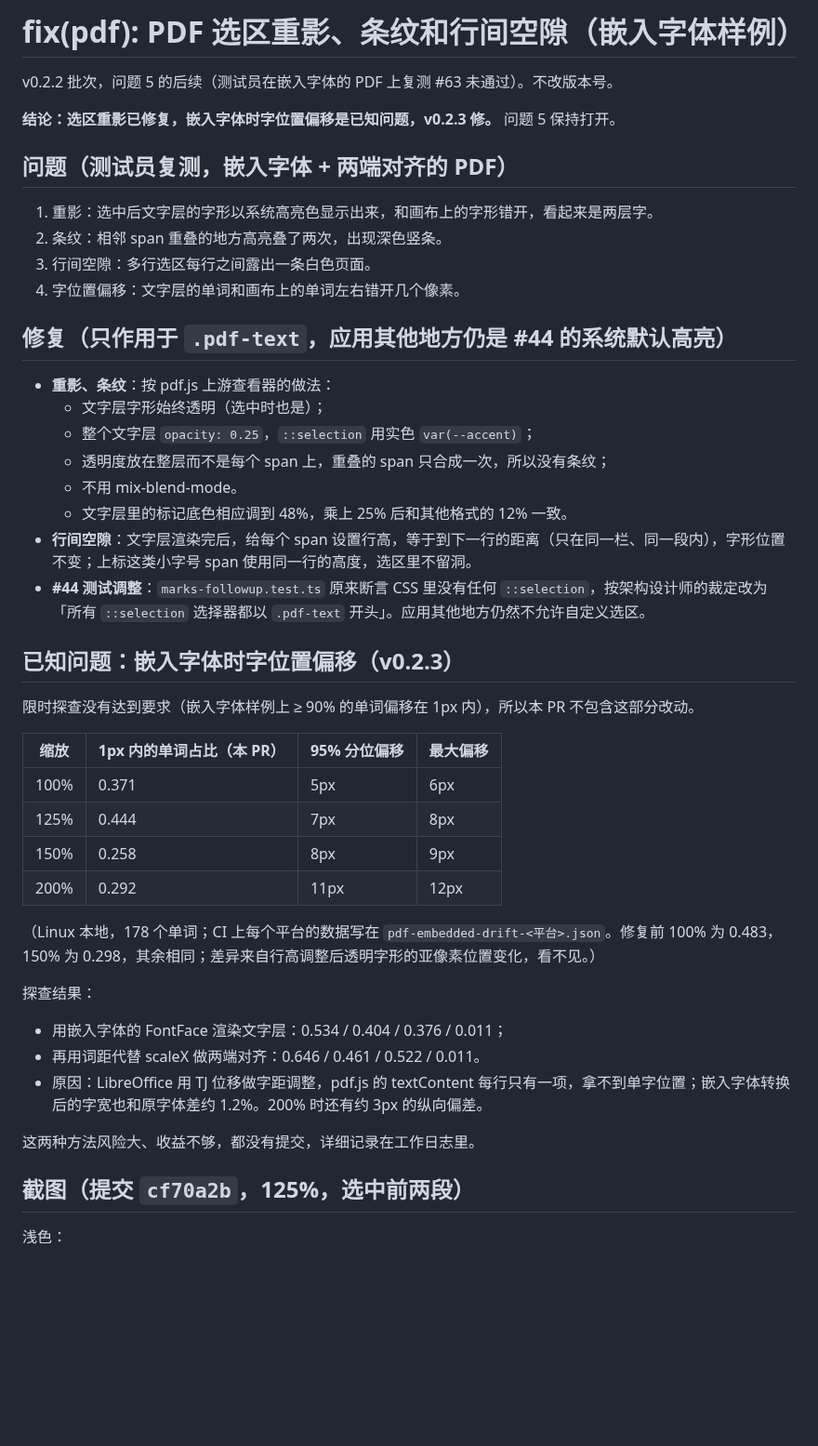
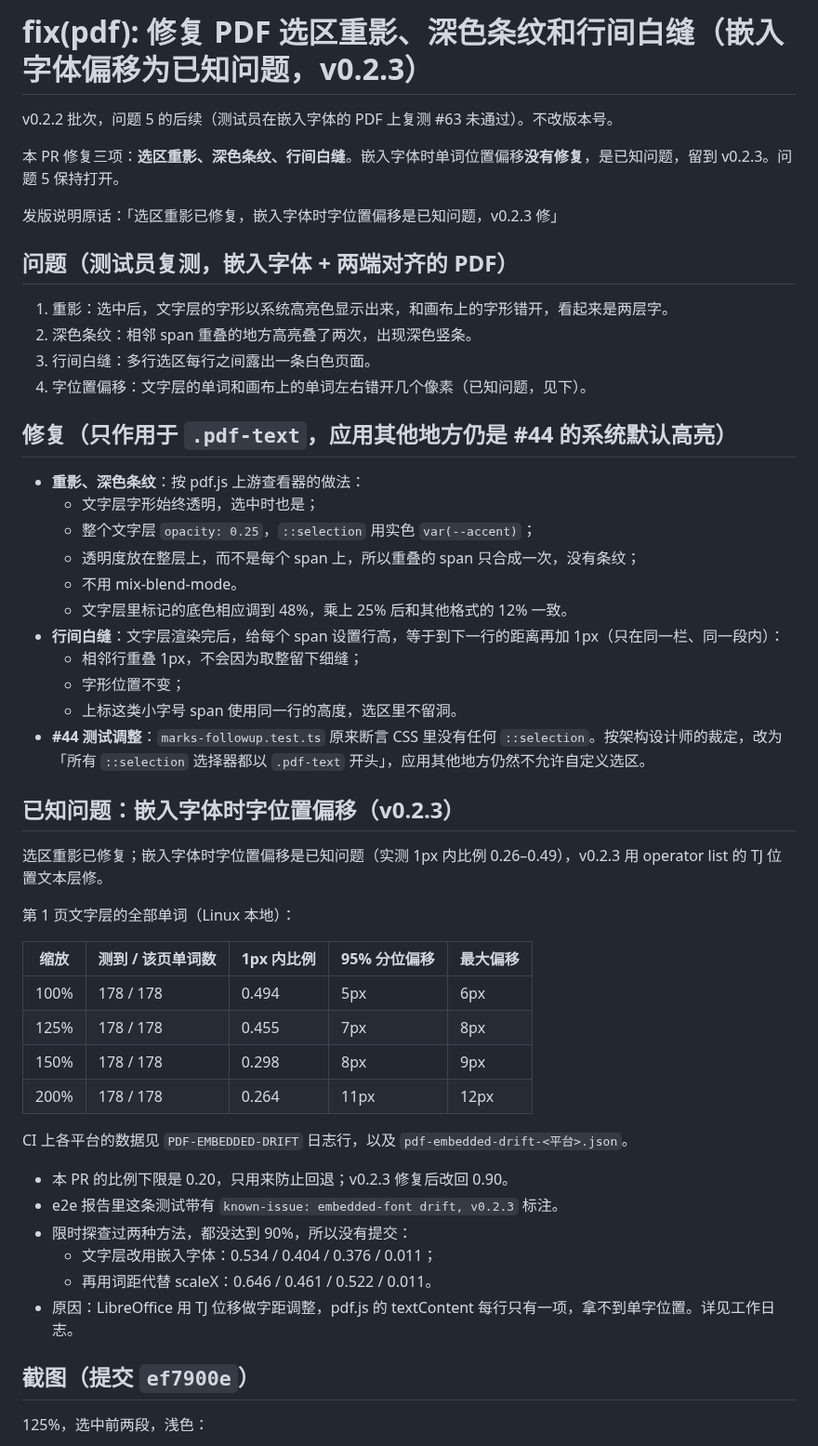
Before and after one commit to Sqhh99/Point, a Markdown page: docs/pull-requests/2026-10-21-pdf-embedded-fonts.md, the part around one of its changes. Shown at 93% size. Rendered like a GitHub page; blank space fills up the shorter version.

Commit message:
docs: #72 PR 记录与工作日志（已知问题、比例表、125%/200% 截图）

```diff
--- a/docs/pull-requests/2026-10-21-pdf-embedded-fonts.md
+++ b/docs/pull-requests/2026-10-21-pdf-embedded-fonts.md
@@ -1,44 +1,51 @@
-# fix(pdf): PDF 选区重影、条纹和行间空隙（嵌入字体样例）
+# fix(pdf): 修复 PDF 选区重影、深色条纹和行间白缝（嵌入字体偏移为已知问题，v0.2.3）
 
 v0.2.2 批次，问题 5 的后续（测试员在嵌入字体的 PDF 上复测 #63 未通过）。不改版本号。
 
-**结论：选区重影已修复，嵌入字体时字位置偏移是已知问题，v0.2.3 修。** 问题 5 保持打开。
+本 PR 修复三项：**选区重影、深色条纹、行间白缝**。嵌入字体时单词位置偏移**没有修复**，是已知问题，留到 v0.2.3。问题 5 保持打开。
+
+发版说明原话：「选区重影已修复，嵌入字体时字位置偏移是已知问题，v0.2.3 修」
 
 ## 问题（测试员复测，嵌入字体 + 两端对齐的 PDF）
-1. 重影：选中后文字层的字形以系统高亮色显示出来，和画布上的字形错开，看起来是两层字。
-2. 条纹：相邻 span 重叠的地方高亮叠了两次，出现深色竖条。
-3. 行间空隙：多行选区每行之间露出一条白色页面。
-4. 字位置偏移：文字层的单词和画布上的单词左右错开几个像素。
+1. 重影：选中后，文字层的字形以系统高亮色显示出来，和画布上的字形错开，看起来是两层字。
+2. 深色条纹：相邻 span 重叠的地方高亮叠了两次，出现深色竖条。
+3. 行间白缝：多行选区每行之间露出一条白色页面。
+4. 字位置偏移：文字层的单词和画布上的单词左右错开几个像素（已知问题，见下）。
 
 ## 修复（只作用于 `.pdf-text`，应用其他地方仍是 #44 的系统默认高亮）
-- **重影、条纹**：按 pdf.js 上游查看器的做法：
-  - 文字层字形始终透明（选中时也是）；
+- **重影、深色条纹**：按 pdf.js 上游查看器的做法：
+  - 文字层字形始终透明，选中时也是；
   - 整个文字层 `opacity: 0.25`，`::selection` 用实色 `var(--accent)`；
-  - 透明度放在整层而不是每个 span 上，重叠的 span 只合成一次，所以没有条纹；
+  - 透明度放在整层上，而不是每个 span 上，所以重叠的 span 只合成一次，没有条纹；
   - 不用 mix-blend-mode。
-  - 文字层里的标记底色相应调到 48%，乘上 25% 后和其他格式的 12% 一致。
-- **行间空隙**：文字层渲染完后，给每个 span 设置行高，等于到下一行的距离（只在同一栏、同一段内），字形位置不变；上标这类小字号 span 使用同一行的高度，选区里不留洞。
-- **#44 测试调整**：`marks-followup.test.ts` 原来断言 CSS 里没有任何 `::selection`，按架构设计师的裁定改为「所有 `::selection` 选择器都以 `.pdf-text` 开头」。应用其他地方仍然不允许自定义选区。
+  - 文字层里标记的底色相应调到 48%，乘上 25% 后和其他格式的 12% 一致。
+- **行间白缝**：文字层渲染完后，给每个 span 设置行高，等于到下一行的距离再加 1px（只在同一栏、同一段内）：
+  - 相邻行重叠 1px，不会因为取整留下细缝；
+  - 字形位置不变；
+  - 上标这类小字号 span 使用同一行的高度，选区里不留洞。
+- **#44 测试调整**：`marks-followup.test.ts` 原来断言 CSS 里没有任何 `::selection`。按架构设计师的裁定，改为「所有 `::selection` 选择器都以 `.pdf-text` 开头」，应用其他地方仍然不允许自定义选区。
 
 ## 已知问题：嵌入字体时字位置偏移（v0.2.3）
-限时探查没有达到要求（嵌入字体样例上 ≥ 90% 的单词偏移在 1px 内），所以本 PR 不包含这部分改动。
+选区重影已修复；嵌入字体时字位置偏移是已知问题（实测 1px 内比例 0.26–0.49），v0.2.3 用 operator list 的 TJ 位置文本层修。
 
-| 缩放 | 1px 内的单词占比（本 PR） | 95% 分位偏移 | 最大偏移 |
-|---|---|---|---|
-| 100% | 0.371 | 5px | 6px |
-| 125% | 0.444 | 7px | 8px |
-| 150% | 0.258 | 8px | 9px |
-| 200% | 0.292 | 11px | 12px |
+第 1 页文字层的全部单词（Linux 本地）：
 
-（Linux 本地，178 个单词；CI 上每个平台的数据写在 `pdf-embedded-drift-<平台>.json`。修复前 100% 为 0.483，150% 为 0.298，其余相同；差异来自行高调整后透明字形的亚像素位置变化，看不见。）
+| 缩放 | 测到 / 该页单词数 | 1px 内比例 | 95% 分位偏移 | 最大偏移 |
+|---|---|---|---|---|
+| 100% | 178 / 178 | 0.494 | 5px | 6px |
+| 125% | 178 / 178 | 0.455 | 7px | 8px |
+| 150% | 178 / 178 | 0.298 | 8px | 9px |
+| 200% | 178 / 178 | 0.264 | 11px | 12px |
 
-探查结果：
-- 用嵌入字体的 FontFace 渲染文字层：0.534 / 0.404 / 0.376 / 0.011；
-- 再用词距代替 scaleX 做两端对齐：0.646 / 0.461 / 0.522 / 0.011。
-- 原因：LibreOffice 用 TJ 位移做字距调整，pdf.js 的 textContent 每行只有一项，拿不到单字位置；嵌入字体转换后的字宽也和原字体差约 1.2%。200% 时还有约 3px 的纵向偏差。
+CI 上各平台的数据见 `PDF-EMBEDDED-DRIFT` 日志行，以及 `pdf-embedded-drift-<平台>.json`。
 
-这两种方法风险大、收益不够，都没有提交，详细记录在工作日志里。
+- 本 PR 的比例下限是 0.20，只用来防止回退；v0.2.3 修复后改回 0.90。
+- e2e 报告里这条测试带有 `known-issue: embedded-font drift, v0.2.3` 标注。
+- 限时探查过两种方法，都没达到 90%，所以没有提交：
+  - 文字层改用嵌入字体：0.534 / 0.404 / 0.376 / 0.011；
+  - 再用词距代替 scaleX：0.646 / 0.461 / 0.522 / 0.011。
+- 原因：LibreOffice 用 TJ 位移做字距调整，pdf.js 的 textContent 每行只有一项，拿不到单字位置。详见工作日志。
 
-## 截图（提交 `cf70a2b`，125%，选中前两段）
-浅色：
+## 截图（提交 `ef7900e`）
+125%，选中前两段，浅色：
 
```
Also changed, not shown: other parts of docs/pull-requests/2026-10-21-pdf-embedded-fonts.md (+27 -11 lines), docs/work-logs/2026-10-21-pdf-embedded-fonts.md (+19 -1 lines), docs/assets/pr/2026-10-21-pdf-embedded-selection-125-dark.png (added), docs/assets/pr/2026-10-21-pdf-embedded-selection-125.png (added), docs/assets/pr/2026-10-21-pdf-embedded-selection-200-dark.png (added), docs/assets/pr/2026-10-21-pdf-embedded-selection-200.png (added), docs/assets/pr/2026-10-21-pdf-embedded-selection-dark.png (deleted), docs/assets/pr/2026-10-21-pdf-embedded-selection.png (deleted).
